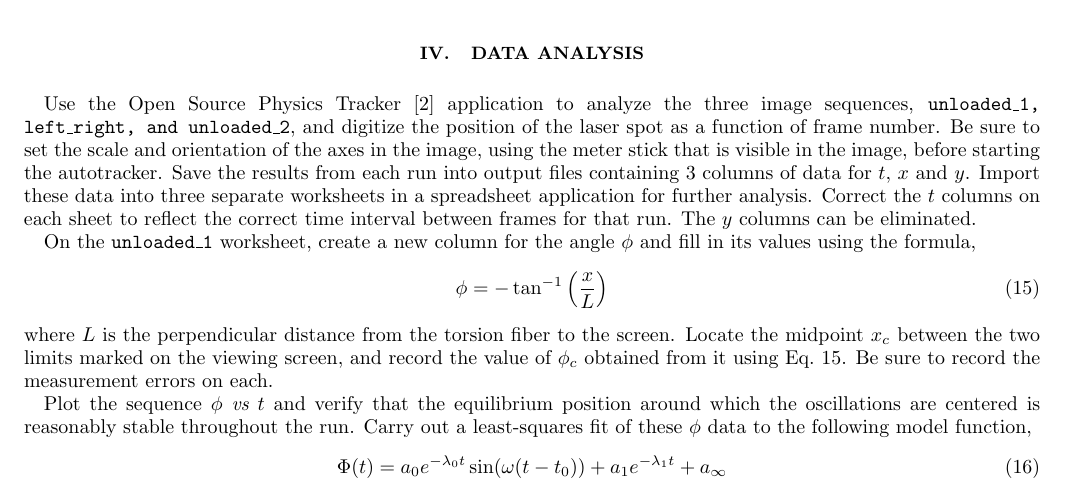
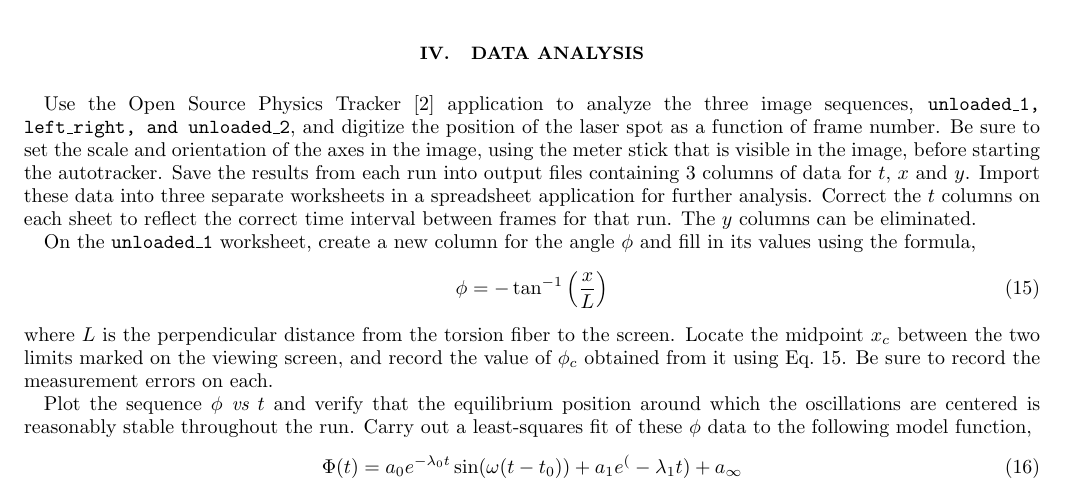
Before and after one commit to rjones30/phys2502, a LaTeX paper (NewtonG/cavendish.tex): part of page 6 of 8, cut so that both start at the same text. Compiled offline with pdfLaTeX.

```diff
--- a/NewtonG/cavendish.tex
+++ b/NewtonG/cavendish.tex
@@ -650,7 +650,7 @@
 reasonably stable throughout the run.  Carry out a least-squares fit
 of these $\phi$ data to the following model function,
 \begin{equation}
-\Phi(t) = a_0 e^{-\lambda_0 t}\sin(\omega(t-t_0)) + a_1 e^{-\lambda_1 t}
+\Phi(t) = a_0 e^{-\lambda_0 t}\sin(\omega(t-t_0)) + a_1 e^(-\lambda_1 t)
 +a_{\infty}
 \label{eq:fitfunc}
 \end{equation}
```
